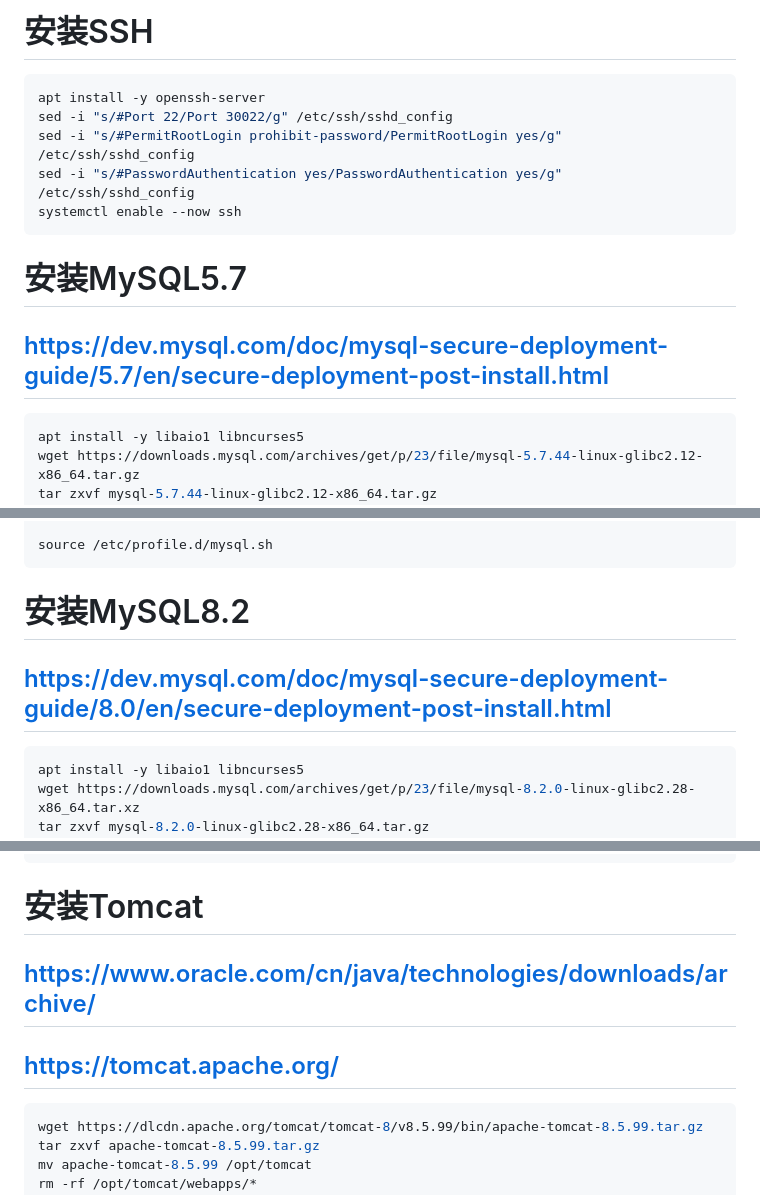
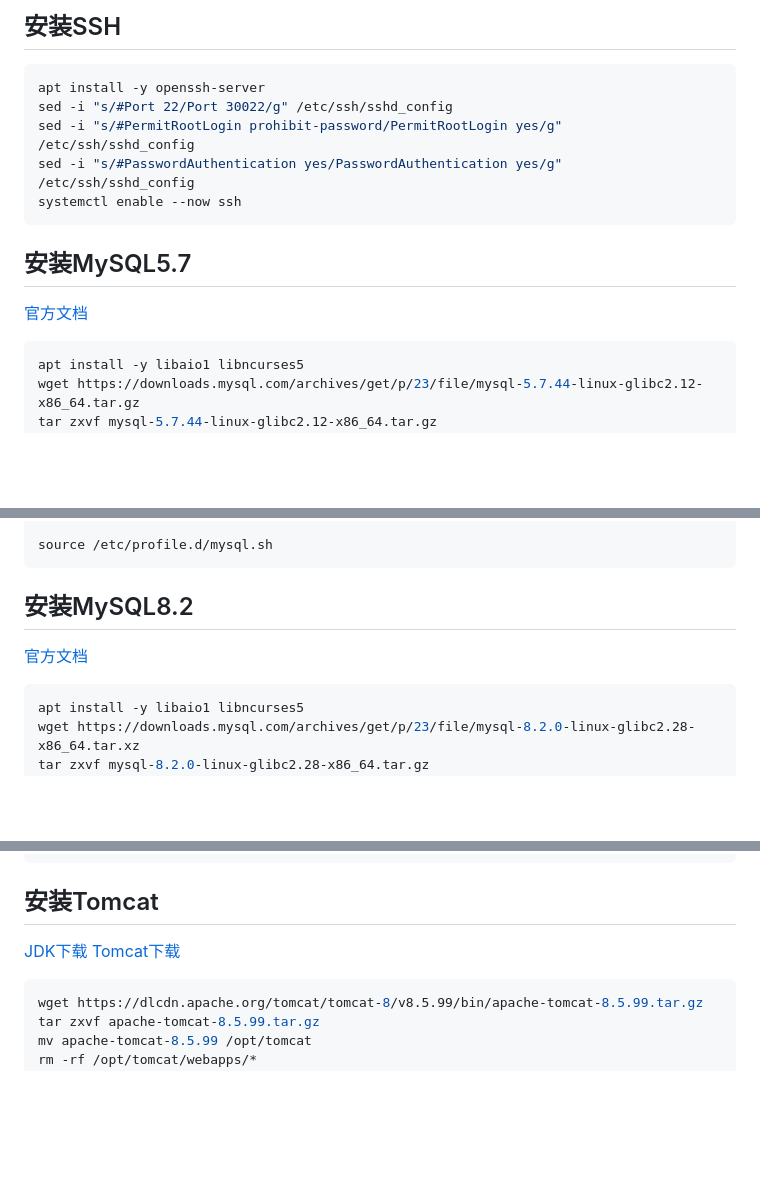
Before and after one commit to kian1990/Ubuntu, a Markdown page: README.md, 3 parts joined by grey strips. Rendered like a GitHub page; blank space fills up the shorter version.

````diff
--- a/README.md
+++ b/README.md
@@ -21,5 +29,5 @@ apt update && apt install -y wget
 
-# 安装SSH
+## 安装SSH
 ```bash
 apt install -y openssh-server
 sed -i "s/#Port 22/Port 30022/g" /etc/ssh/sshd_config
@@ -28,8 +36,8 @@ sed -i "s/#PasswordAuthentication yes/PasswordAuthentication yes/g" /etc/ssh/ssh
 systemctl enable --now ssh
 ```
 
-# 安装MySQL5.7
-## https://dev.mysql.com/doc/mysql-secure-deployment-guide/5.7/en/secure-deployment-post-install.html
+## 安装MySQL5.7
+[官方文档](https://dev.mysql.com/doc/mysql-secure-deployment-guide/5.7/en/secure-deployment-post-install.html)
 ```bash
 apt install -y libaio1 libncurses5
 wget https://downloads.mysql.com/archives/get/p/23/file/mysql-5.7.44-linux-glibc2.12-x86_64.tar.gz
@@ -102,8 +110,8 @@ EOF
 source /etc/profile.d/mysql.sh
 ```
 
-# 安装MySQL8.2
-## https://dev.mysql.com/doc/mysql-secure-deployment-guide/8.0/en/secure-deployment-post-install.html
+## 安装MySQL8.2
+[官方文档](https://dev.mysql.com/doc/mysql-secure-deployment-guide/8.0/en/secure-deployment-post-install.html)
 ```bash
 apt install -y libaio1 libncurses5
 wget https://downloads.mysql.com/archives/get/p/23/file/mysql-8.2.0-linux-glibc2.28-x86_64.tar.xz
@@ -326,9 +334,9 @@ apt install -y php8.3-mysql php8.3-bz2 php8.3-zip php8.3-mbstring
 ## 注意不能使用localhost，要使用127.0.0.1
 ```
 
-# 安装Tomcat
-## https://www.oracle.com/cn/java/technologies/downloads/archive/
-## https://tomcat.apache.org/
+## 安装Tomcat
+[JDK下载](https://www.oracle.com/cn/java/technologies/downloads/archive/)
+[Tomcat下载](https://tomcat.apache.org/)
 ```bash
 wget https://dlcdn.apache.org/tomcat/tomcat-8/v8.5.99/bin/apache-tomcat-8.5.99.tar.gz
 tar zxvf apache-tomcat-8.5.99.tar.gz
````
Also changed, not shown: other parts of README.md (+47 -39 lines).
